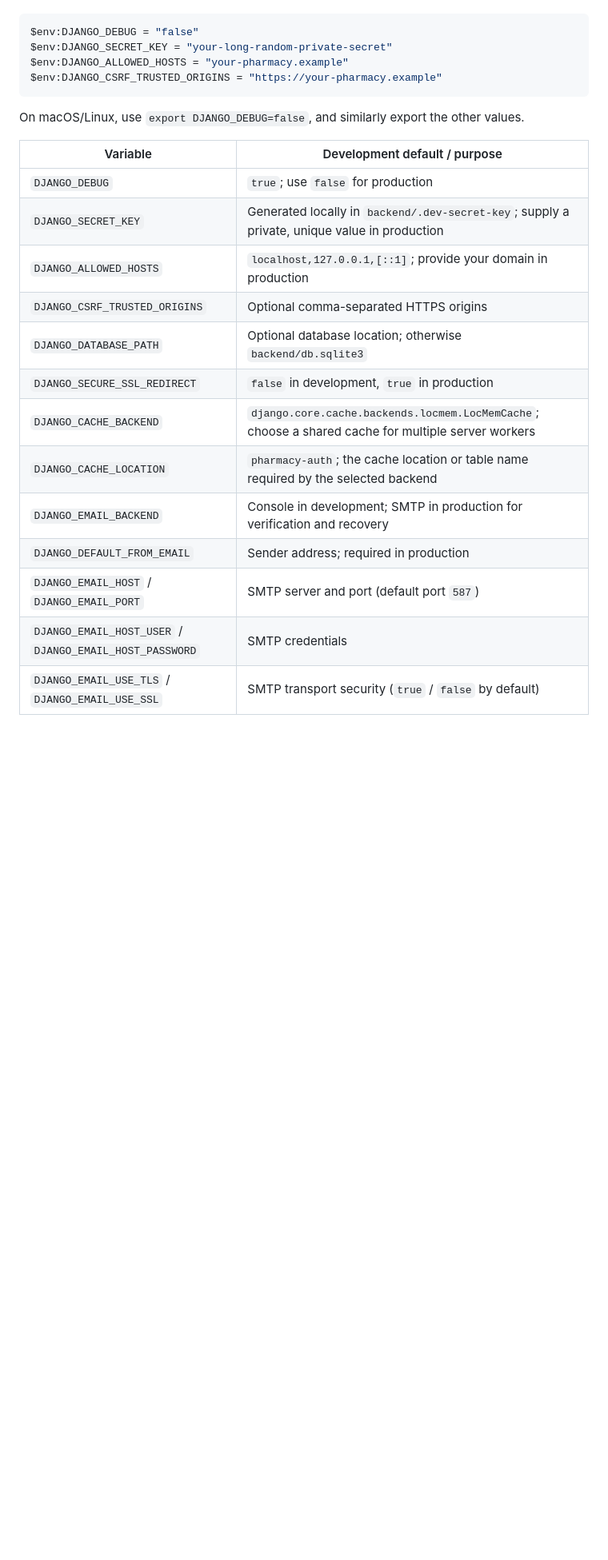
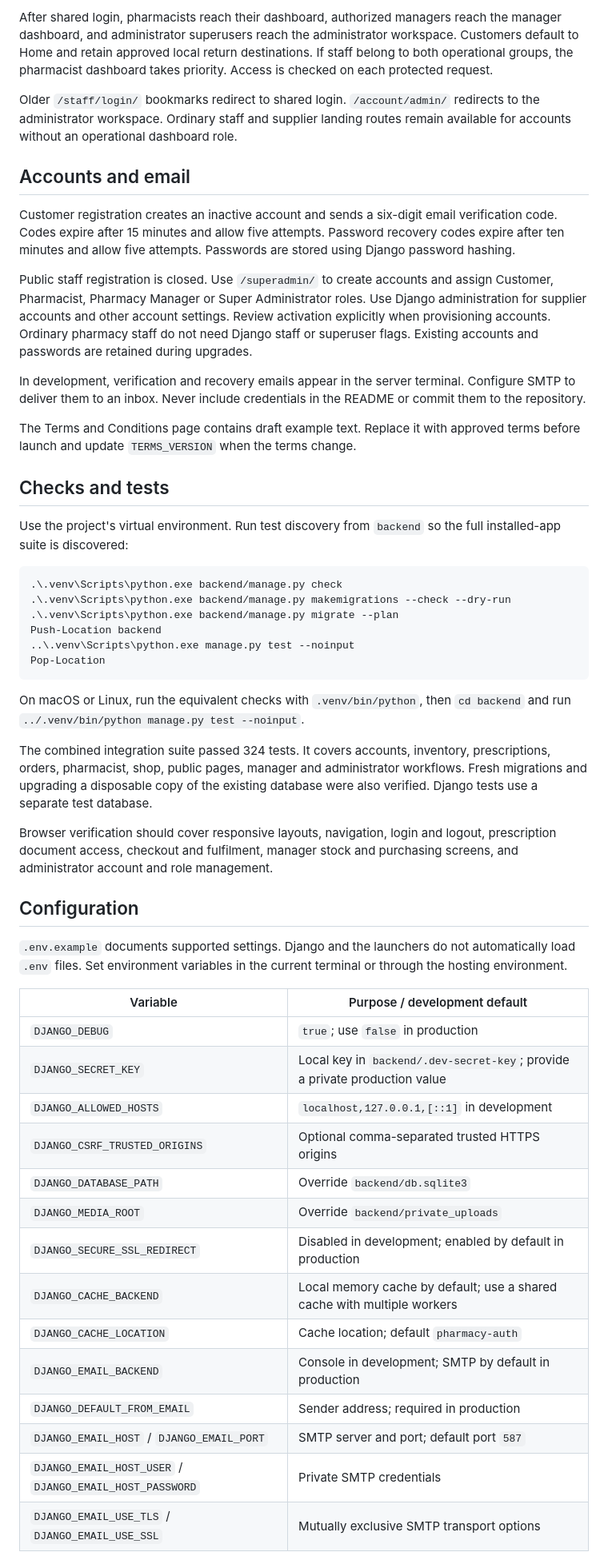
Before and after one commit to shahilgobin-ctrl/Valora_Pharma, a Markdown page: README.md, the part around one of its changes. Shown at 80% size. Drawn GitHub-style; blank space fills up the shorter version.

````diff
--- a/README.md
+++ b/README.md
@@ -164,26 +129,80 @@ Local development works with the default settings. **`.env.example` is a configu
+After shared login, pharmacists reach their dashboard, authorized managers
+reach the manager dashboard, and administrator superusers reach the
+administrator workspace. Customers default to Home and retain approved local
+return destinations. If staff belong to both operational groups, the pharmacist
+dashboard takes priority. Access is checked on each protected request.
+
+Older `/staff/login/` bookmarks redirect to shared login. `/account/admin/`
+redirects to the administrator workspace. Ordinary staff and supplier landing
+routes remain available for accounts without an operational dashboard role.
+
+## Accounts and email
+
+Customer registration creates an inactive account and sends a six-digit email
+verification code. Codes expire after 15 minutes and allow five attempts.
+Password recovery codes expire after ten minutes and allow five attempts.
+Passwords are stored using Django password hashing.
+
+Public staff registration is closed. Use `/superadmin/` to create accounts and
+assign Customer, Pharmacist, Pharmacy Manager or Super Administrator roles.
+Use Django administration for supplier accounts and other account settings.
+Review activation explicitly when provisioning accounts. Ordinary pharmacy
+staff do not need Django staff or superuser flags. Existing accounts and
+passwords are retained during upgrades.
+
+In development, verification and recovery emails appear in the server terminal.
+Configure SMTP to deliver them to an inbox. Never include credentials in the
+README or commit them to the repository.
+
+The Terms and Conditions page contains draft example text. Replace it with
+approved terms before launch and update `TERMS_VERSION` when the terms change.
+
+## Checks and tests
+
+Use the project's virtual environment. Run test discovery from `backend` so
+the full installed-app suite is discovered:
 
 ```powershell
-$env:DJANGO_DEBUG = "false"
-$env:DJANGO_SECRET_KEY = "your-long-random-private-secret"
-$env:DJANGO_ALLOWED_HOSTS = "your-pharmacy.example"
-$env:DJANGO_CSRF_TRUSTED_ORIGINS = "https://your-pharmacy.example"
+.\.venv\Scripts\python.exe backend/manage.py check
+.\.venv\Scripts\python.exe backend/manage.py makemigrations --check --dry-run
+.\.venv\Scripts\python.exe backend/manage.py migrate --plan
+Push-Location backend
+..\.venv\Scripts\python.exe manage.py test --noinput
+Pop-Location
 ```
 
-On macOS/Linux, use `export DJANGO_DEBUG=false`, and similarly export the other values.
+On macOS or Linux, run the equivalent checks with `.venv/bin/python`, then
+`cd backend` and run `../.venv/bin/python manage.py test --noinput`.
 
-| Variable | Development default / purpose |
+The combined integration suite passed 324 tests. It covers accounts, inventory,
+prescriptions, orders, pharmacist, shop, public pages, manager and administrator
+workflows. Fresh migrations and upgrading a disposable copy of the existing
+database were also verified. Django tests use a separate test database.
+
+Browser verification should cover responsive layouts, navigation, login and
+logout, prescription document access, checkout and fulfilment, manager stock
+and purchasing screens, and administrator account and role management.
+
+## Configuration
+
+`.env.example` documents supported settings. Django and the launchers do not
+automatically load `.env` files. Set environment variables in the current
+terminal or through the hosting environment.
+
+| Variable | Purpose / development default |
 | --- | --- |
-| `DJANGO_DEBUG` | `true`; use `false` for production |
-| `DJANGO_SECRET_KEY` | Generated locally in `backend/.dev-secret-key`; supply a private, unique value in production |
-| `DJANGO_ALLOWED_HOSTS` | `localhost,127.0.0.1,[::1]`; provide your domain in production |
-| `DJANGO_CSRF_TRUSTED_ORIGINS` | Optional comma-separated HTTPS origins |
-| `DJANGO_DATABASE_PATH` | Optional database location; otherwise `backend/db.sqlite3` |
-| `DJANGO_SECURE_SSL_REDIRECT` | `false` in development, `true` in production |
-| `DJANGO_CACHE_BACKEND` | `django.core.cache.backends.locmem.LocMemCache`; choose a shared cache for multiple server workers |
-| `DJANGO_CACHE_LOCATION` | `pharmacy-auth`; the cache location or table name required by the selected backend |
-| `DJANGO_EMAIL_BACKEND` | Console in development; SMTP in production for verification and recovery |
+| `DJANGO_DEBUG` | `true`; use `false` in production |
+| `DJANGO_SECRET_KEY` | Local key in `backend/.dev-secret-key`; provide a private production value |
+| `DJANGO_ALLOWED_HOSTS` | `localhost,127.0.0.1,[::1]` in development |
+| `DJANGO_CSRF_TRUSTED_ORIGINS` | Optional comma-separated trusted HTTPS origins |
+| `DJANGO_DATABASE_PATH` | Override `backend/db.sqlite3` |
+| `DJANGO_MEDIA_ROOT` | Override `backend/private_uploads` |
+| `DJANGO_SECURE_SSL_REDIRECT` | Disabled in development; enabled by default in production |
+| `DJANGO_CACHE_BACKEND` | Local memory cache by default; use a shared cache with multiple workers |
+| `DJANGO_CACHE_LOCATION` | Cache location; default `pharmacy-auth` |
+| `DJANGO_EMAIL_BACKEND` | Console in development; SMTP by default in production |
 | `DJANGO_DEFAULT_FROM_EMAIL` | Sender address; required in production |
-| `DJANGO_EMAIL_HOST` / `DJANGO_EMAIL_PORT` | SMTP server and port (default port `587`) |
-| `DJANGO_EMAIL_HOST_USER` / `DJANGO_EMAIL_HOST_PASSWORD` | SMTP credentials |
-| `DJANGO_EMAIL_USE_TLS` / `DJANGO_EMAIL_USE_SSL` | SMTP transport security (`true` / `false` by default) |
+| `DJANGO_EMAIL_HOST` / `DJANGO_EMAIL_PORT` | SMTP server and port; default port `587` |
+| `DJANGO_EMAIL_HOST_USER` / `DJANGO_EMAIL_HOST_PASSWORD` | Private SMTP credentials |
+| `DJANGO_EMAIL_USE_TLS` / `DJANGO_EMAIL_USE_SSL` | Mutually exclusive SMTP transport options |
 
````
Also changed, not shown: other parts of README.md (+127 -144 lines).
